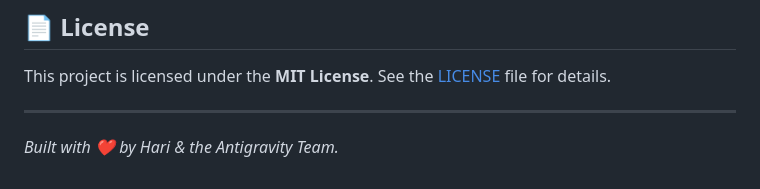
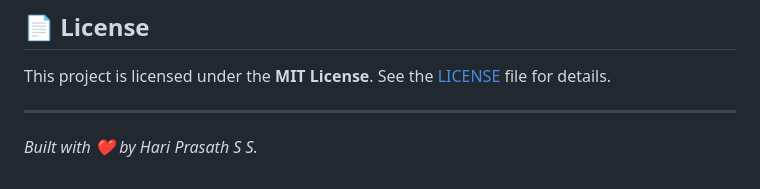
Before and after one commit to HP-Hari/MongoMatch, a Markdown page: README.md, the part around the change. Rendered like a GitHub page.

Commit message:
Update author name in README

```diff
--- a/README.md
+++ b/README.md
@@ -95,4 +95,4 @@ This project is licensed under the **MIT License**. See the [LICENSE](LICENSE) f
 
 ---
 
-*Built with ❤️ by Hari & the Antigravity Team.*
+*Built with ❤️ by Hari Prasath S S.*
```
